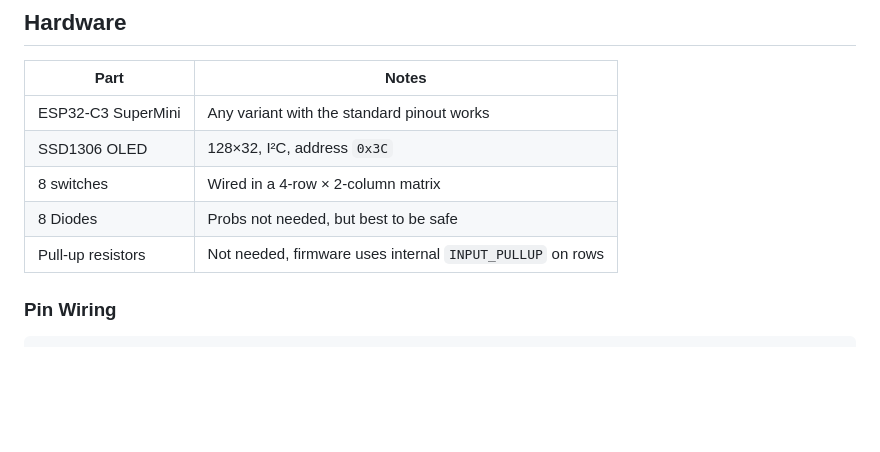
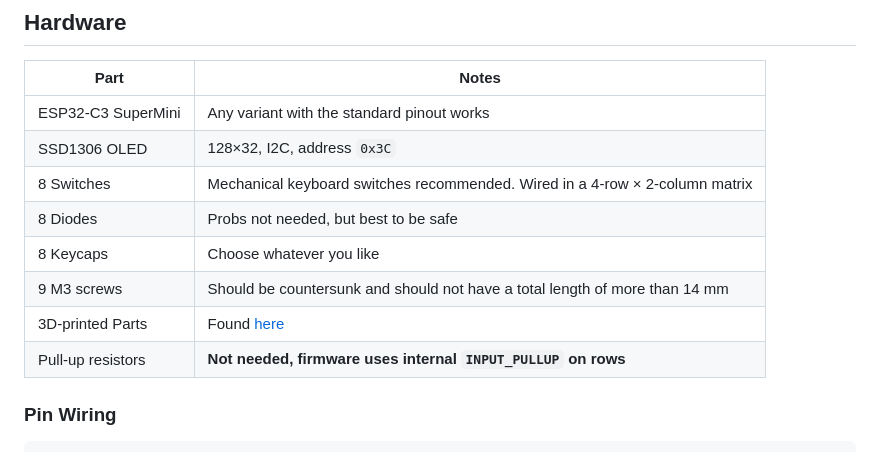
Before and after one commit to mrblomblo/esp32c3-macropad, a Markdown page: README.md, the part around one of its changes. Rendered like a GitHub page; blank space fills up the shorter version.

```diff
--- a/README.md
+++ b/README.md
@@ -22,10 +31,13 @@ A compact 2×4 Bluetooth macro keyboard built on the **ESP32-C3 SuperMini**. Key
 | Part | Notes |
 | --- | --- |
 | ESP32-C3 SuperMini | Any variant with the standard pinout works |
-| SSD1306 OLED | 128×32, I²C, address `0x3C` |
-| 8 switches | Wired in a 4-row × 2-column matrix |
+| SSD1306 OLED | 128×32, I2C, address `0x3C` |
+| 8 Switches | Mechanical keyboard switches recommended. Wired in a 4-row × 2-column matrix |
 | 8 Diodes | Probs not needed, but best to be safe |
-| Pull-up resistors | Not needed, firmware uses internal `INPUT_PULLUP` on rows |
+| 8 Keycaps | Choose whatever you like |
+| 9 M3 screws | Should be countersunk and should not have a total length of more than 14 mm |
+| 3D-printed Parts | Found [here](https://www.printables.com/model/1754812-esp32-c3-macropad) |
+| Pull-up resistors | **Not needed, firmware uses internal `INPUT_PULLUP` on rows** |
 
 ### Pin Wiring
 
```
Also changed, not shown: other parts of README.md (+12 -17 lines).
